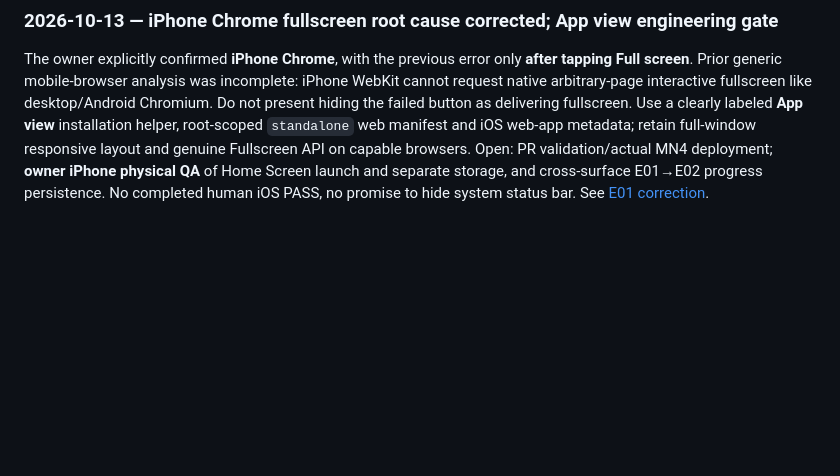
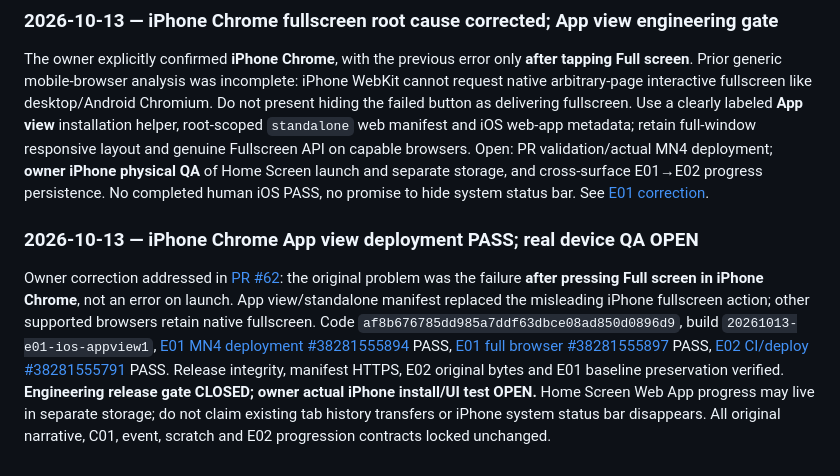
Before and after one commit to edisontw/wondervale, a Markdown page: docs/OPEN_DECISIONS.md, the part around the change. Rendered like a GitHub page; blank space fills up the shorter version.

Commit message:
Lock deployed app-view engineering gate while leaving iPhone owner QA open

```diff
--- a/docs/OPEN_DECISIONS.md
+++ b/docs/OPEN_DECISIONS.md
@@ -429,3 +429,7 @@ PR #60 delivered capability-gated fullscreen and a prominent completed-Chronicle
 ### 2026-10-13 — iPhone Chrome fullscreen root cause corrected; App view engineering gate
 
 The owner explicitly confirmed **iPhone Chrome**, with the previous error only **after tapping Full screen**. Prior generic mobile-browser analysis was incomplete: iPhone WebKit cannot request native arbitrary-page interactive fullscreen like desktop/Android Chromium. Do not present hiding the failed button as delivering fullscreen. Use a clearly labeled **App view** installation helper, root-scoped `standalone` web manifest and iOS web-app metadata; retain full-window responsive layout and genuine Fullscreen API on capable browsers. Open: PR validation/actual MN4 deployment; **owner iPhone physical QA** of Home Screen launch and separate storage, and cross-surface E01→E02 progress persistence. No completed human iOS PASS, no promise to hide system status bar. See [E01 correction](E01_FULLSCREEN_LANDSCAPE_2026-10-12.md).
+
+### 2026-10-13 — iPhone Chrome App view deployment PASS; real device QA OPEN
+
+Owner correction addressed in [PR #62](https://github.com/edisontw/wondervale/pull/62): the original problem was the failure **after pressing Full screen in iPhone Chrome**, not an error on launch. App view/standalone manifest replaced the misleading iPhone fullscreen action; other supported browsers retain native fullscreen. Code `af8b676785dd985a7ddf63dbce08ad850d0896d9`, build `20261013-e01-ios-appview1`, [E01 MN4 deployment #38281555894](https://github.com/edisontw/wondervale/actions/runs/38281555894) PASS, [E01 full browser #38281555897](https://github.com/edisontw/wondervale/actions/runs/38281555897) PASS, [E02 CI/deploy #38281555791](https://github.com/edisontw/wondervale/actions/runs/38281555791) PASS. Release integrity, manifest HTTPS, E02 original bytes and E01 baseline preservation verified. **Engineering release gate CLOSED; owner actual iPhone install/UI test OPEN.** Home Screen Web App progress may live in separate storage; do not claim existing tab history transfers or iPhone system status bar disappears. All original narrative, C01, event, scratch and E02 progression contracts locked unchanged.
```
